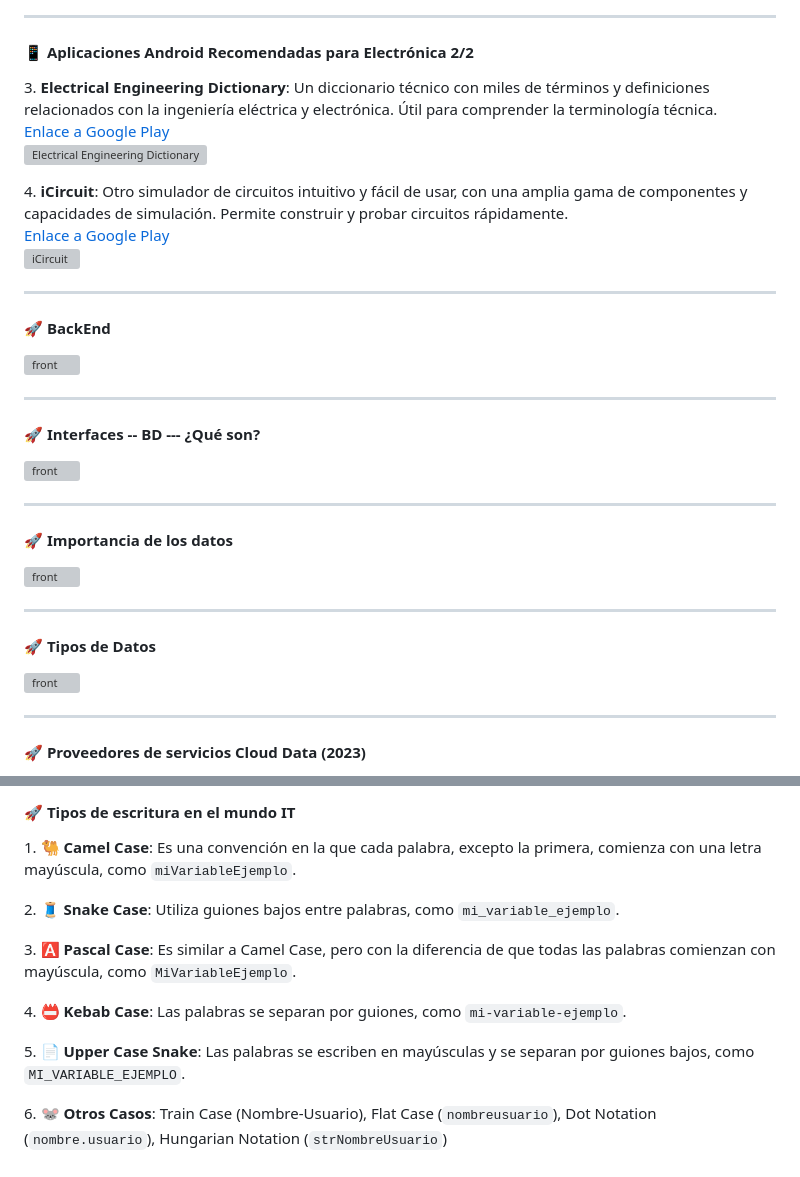
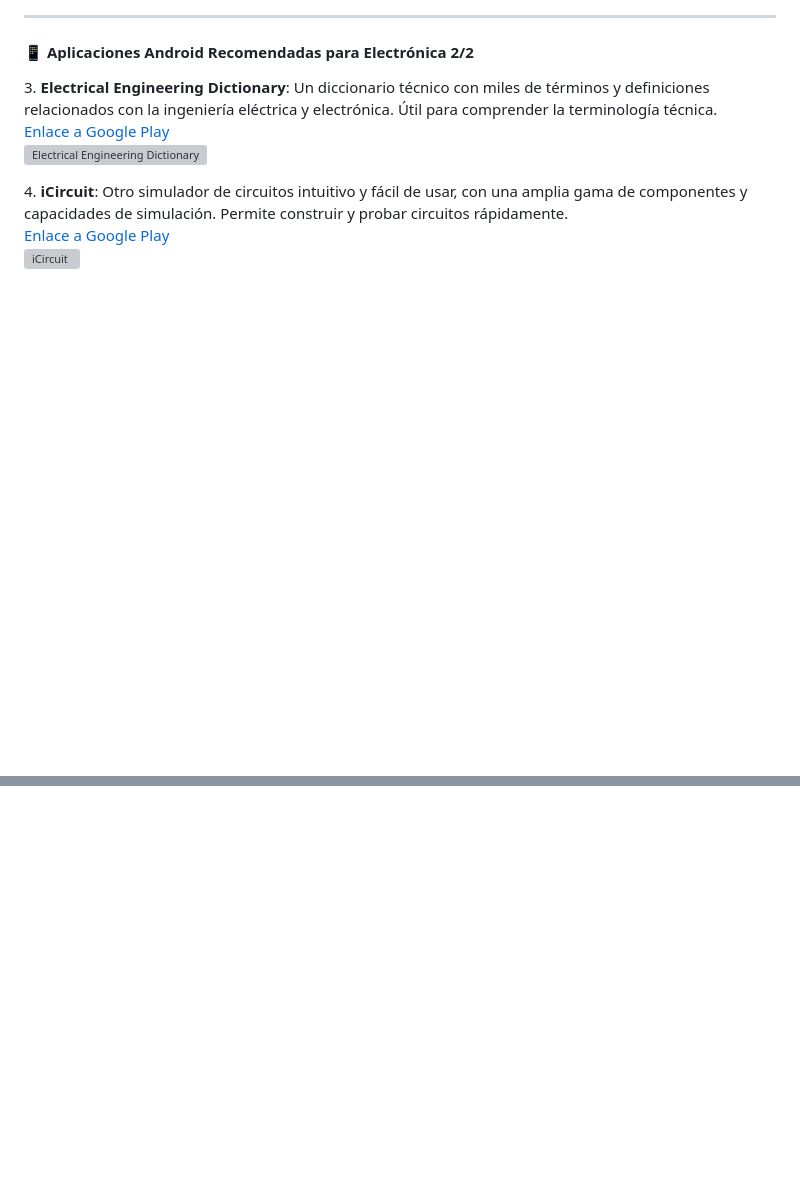
Before and after one commit to sanchezluys/Microelectronica-para-tecnicos-Nivel-II, a Markdown page: 0_Introduccion/introduccion.md, 2 parts joined by grey strips. Drawn GitHub-style; blank space fills up the shorter version; grey boxes are pictures that could not be loaded.

Commit message:
limpiando introduccion

```diff
--- a/0_Introduccion/introduccion.md
+++ b/0_Introduccion/introduccion.md
@@ -113,32 +113,3 @@
       <br>
   <img src="0_Introduccion/icircuit.png" alt="iCircuit" width="200">
 </p>
-
----
-
-#### 🚀 BackEnd
-
-<img src="0_Introduccion/backend_1.png" alt="front"	style="height: 600px; margin: 0 auto 4rem auto; background: transparent; box-shadow: 0 0 10px 10px rgb(150, 156, 238); border-radius: 20px;" class="demo-logo">
-
----
-
-#### 🚀 Interfaces -- BD --- ¿Qué son?
-
-<img src="0_Introduccion/workbench_2.png" alt="front"	style="height: 600px; margin: 0 auto 4rem auto; background: transparent; box-shadow: 0 0 10px 10px rgb(150, 156, 238); border-radius: 20px;" class="demo-logo">
-
----
-
-#### 🚀 Importancia de los datos
-
-<img src="0_Introduccion/importancia_1.png" alt="front"	style="height: 600px; margin: 0 auto 4rem auto; background: transparent; box-shadow: 0 0 10px 10px rgb(150, 156, 238); border-radius: 20px;" class="demo-logo">
-
----
-
-#### 🚀 Tipos de Datos
-
-<img src="0_Introduccion/tipo_datos.png" alt="front"	style="height: 600px; margin: 0 auto 4rem auto; background: transparent; box-shadow: 0 0 10px 10px rgb(150, 156, 238); border-radius: 20px;" class="demo-logo">
-
----
-
-#### 🚀 Proveedores de servicios Cloud Data (2023)
-
@@ -159,20 +115,0 @@
-#### 🚀 Tipos de escritura en el mundo IT
-
-<p class="fragment" data-fragment-index="1" style="text-align: left;">
-  1. <strong>🐫 Camel Case</strong>: Es una convención en la que cada palabra, excepto la primera, comienza con una letra mayúscula, como <code>miVariableEjemplo</code>.
-</p>
-<p class="fragment" data-fragment-index="2" style="text-align: left;">
-  2. <strong>🧵 Snake Case</strong>: Utiliza guiones bajos entre palabras, como <code>mi_variable_ejemplo</code>.
-</p>
-<p class="fragment" data-fragment-index="3" style="text-align: left;">
-  3. <strong>🅰️ Pascal Case</strong>: Es similar a Camel Case, pero con la diferencia de que todas las palabras comienzan con mayúscula, como <code>MiVariableEjemplo</code>.
-</p>
-<p class="fragment" data-fragment-index="4" style="text-align: left;">
-  4. <strong>📛 Kebab Case</strong>: Las palabras se separan por guiones, como <code>mi-variable-ejemplo</code>.
-</p>
-<p class="fragment" data-fragment-index="5" style="text-align: left;">
-  5. <strong>📄 Upper Case Snake</strong>: Las palabras se escriben en mayúsculas y se separan por guiones bajos, como <code>MI_VARIABLE_EJEMPLO</code>.
-</p>
-<p class="fragment" data-fragment-index="6" style="text-align: left;">
-  6. <strong>🐭 Otros Casos</strong>: Train Case (Nombre-Usuario), Flat Case (<code>nombreusuario</code>), Dot Notation (<code>nombre.usuario</code>), Hungarian Notation (<code>strNombreUsuario</code>)
-</p>
```
Also changed, not shown: other parts of 0_Introduccion/introduccion.md (+0 -14 lines).
